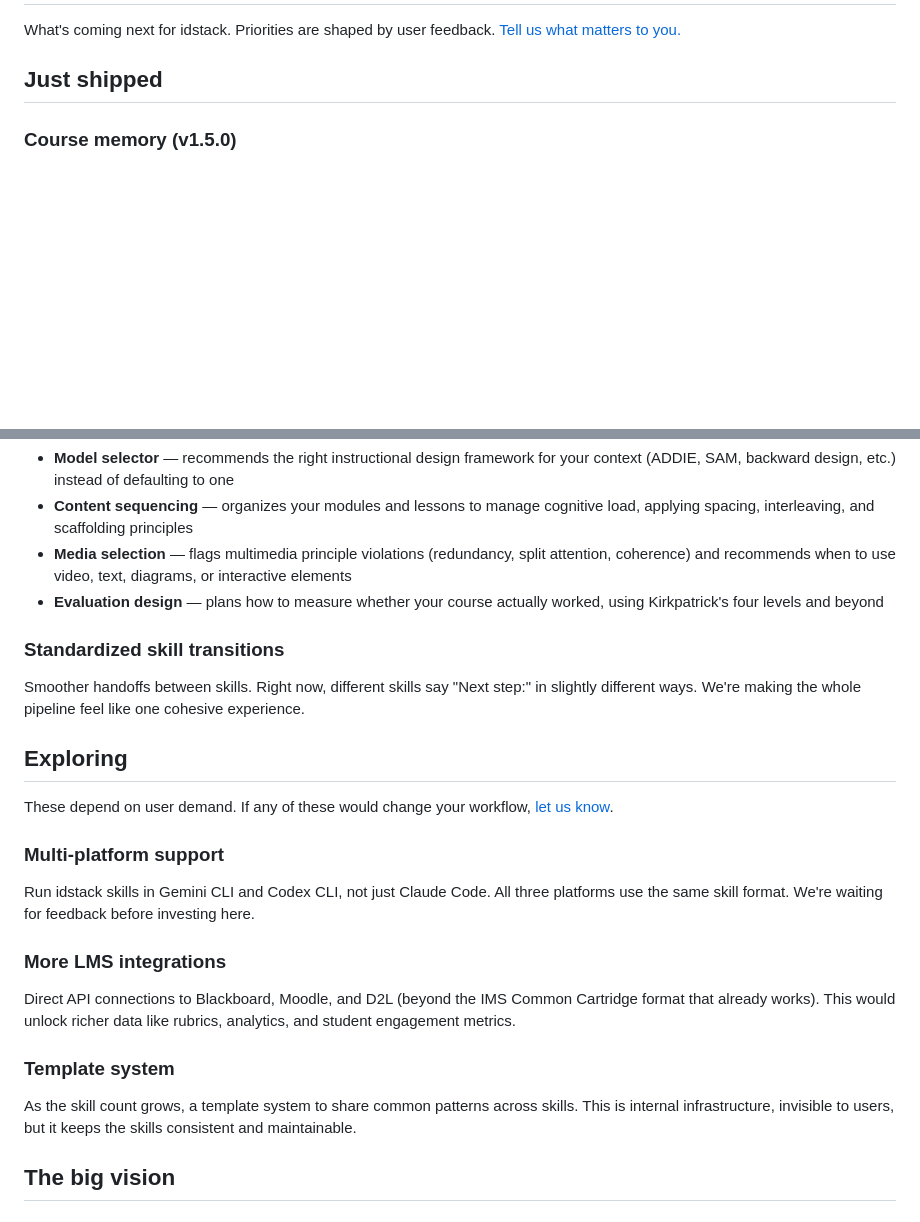
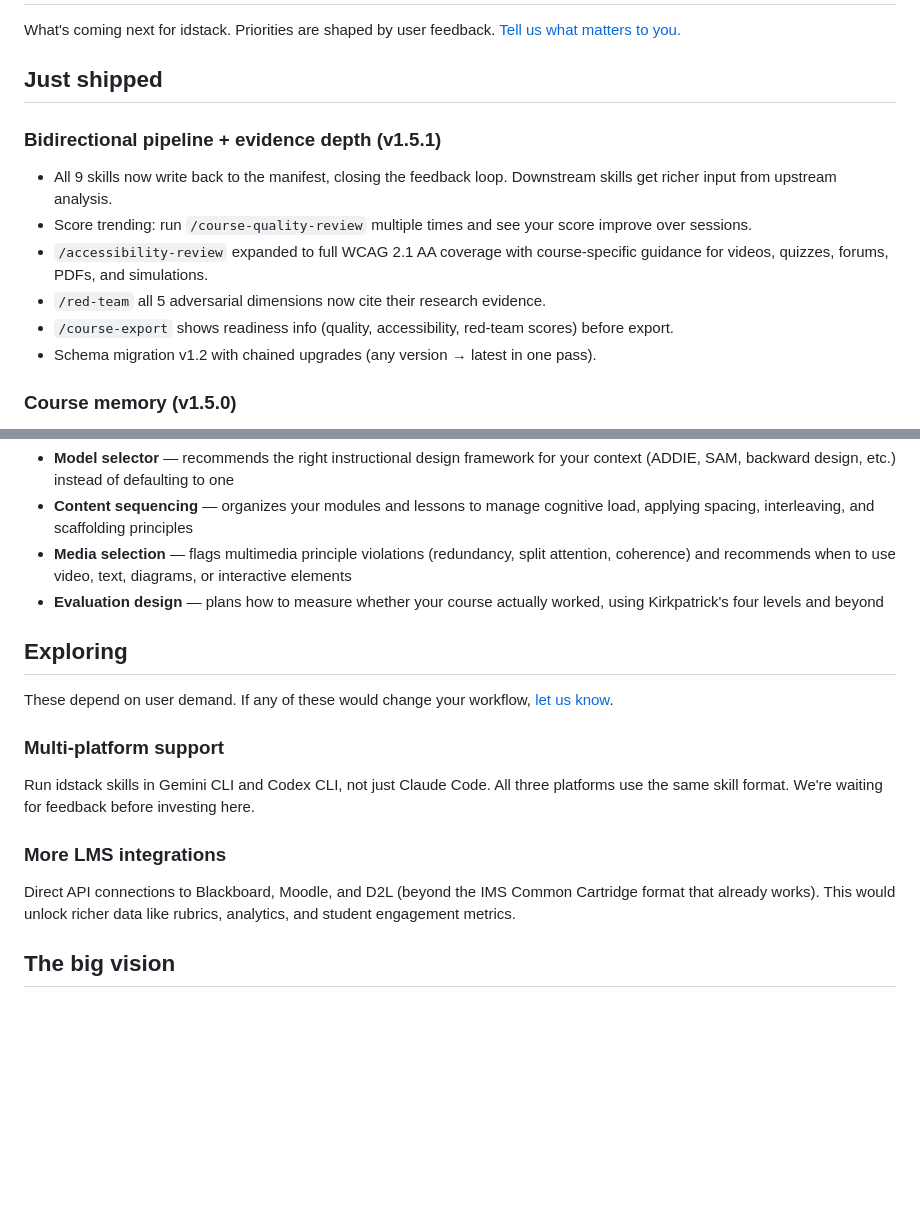
Before and after one commit to savvides/idstack, a Markdown page: ROADMAP.md, 2 parts joined by grey strips. Drawn GitHub-style; blank space fills up the shorter version.

Commit message:
docs: update roadmap for v1.5.1.0, remove shipped items
Added v1.5.1 to "Just shipped" section. Removed "Standardized skill
transitions" and "Template system" from future sections (both shipped
in v1.5.0).

Co-Authored-By: Claude Opus 4.6 <noreply@anthropic.com>

```diff
--- a/ROADMAP.md
+++ b/ROADMAP.md
@@ -3,6 +3,14 @@
 What's coming next for idstack. Priorities are shaped by user feedback. [Tell us what matters to you.](https://forms.gle/6LDgDD1M6WWyYvME8)
 
 ## Just shipped
+
+### Bidirectional pipeline + evidence depth (v1.5.1)
+- All 9 skills now write back to the manifest, closing the feedback loop. Downstream skills get richer input from upstream analysis.
+- Score trending: run `/course-quality-review` multiple times and see your score improve over sessions.
+- `/accessibility-review` expanded to full WCAG 2.1 AA coverage with course-specific guidance for videos, quizzes, forums, PDFs, and simulations.
+- `/red-team` all 5 adversarial dimensions now cite their research evidence.
+- `/course-export` shows readiness info (quality, accessibility, red-team scores) before export.
+- Schema migration v1.2 with chained upgrades (any version → latest in one pass).
 
 ### Course memory (v1.5.0)
 - idstack remembers your design sessions across conversations. Each skill logs what it did, and the next session starts with context: quality score trends, last skill run, and suggested next step.
@@ -33,9 +41,6 @@ Four more skills based on the research synthesis:
 - **Media selection** — flags multimedia principle violations (redundancy, split attention, coherence) and recommends when to use video, text, diagrams, or interactive elements
 - **Evaluation design** — plans how to measure whether your course actually worked, using Kirkpatrick's four levels and beyond
 
-### Standardized skill transitions
-Smoother handoffs between skills. Right now, different skills say "Next step:" in slightly different ways. We're making the whole pipeline feel like one cohesive experience.
-
 ## Exploring
 
 These depend on user demand. If any of these would change your workflow, [let us know](https://forms.gle/6LDgDD1M6WWyYvME8).
@@ -45,9 +50,6 @@ Run idstack skills in Gemini CLI and Codex CLI, not just Claude Code. All three
 
 ### More LMS integrations
 Direct API connections to Blackboard, Moodle, and D2L (beyond the IMS Common Cartridge format that already works). This would unlock richer data like rubrics, analytics, and student engagement metrics.
-
-### Template system
-As the skill count grows, a template system to share common patterns across skills. This is internal infrastructure, invisible to users, but it keeps the skills consistent and maintainable.
 
 ## The big vision
 
```
